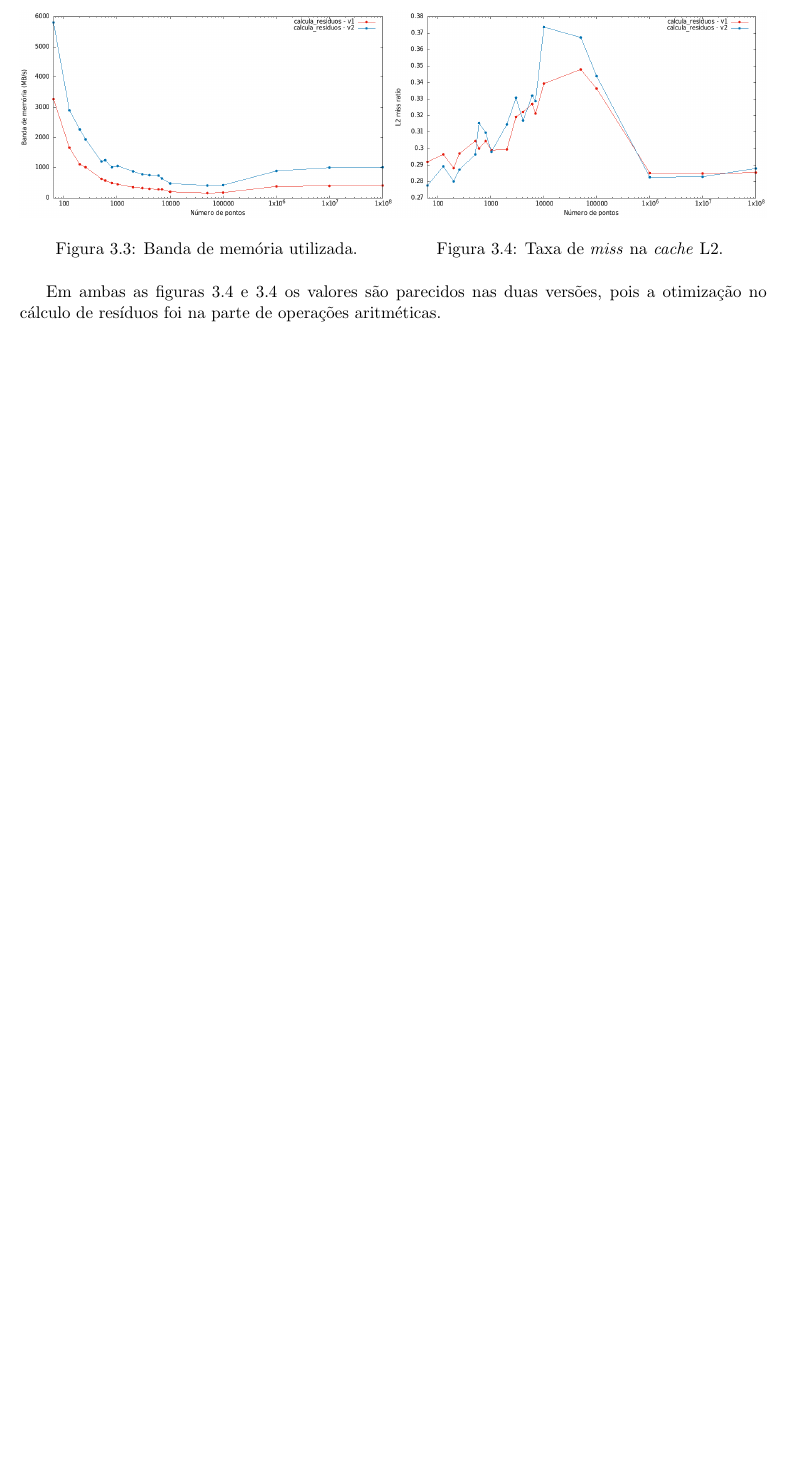
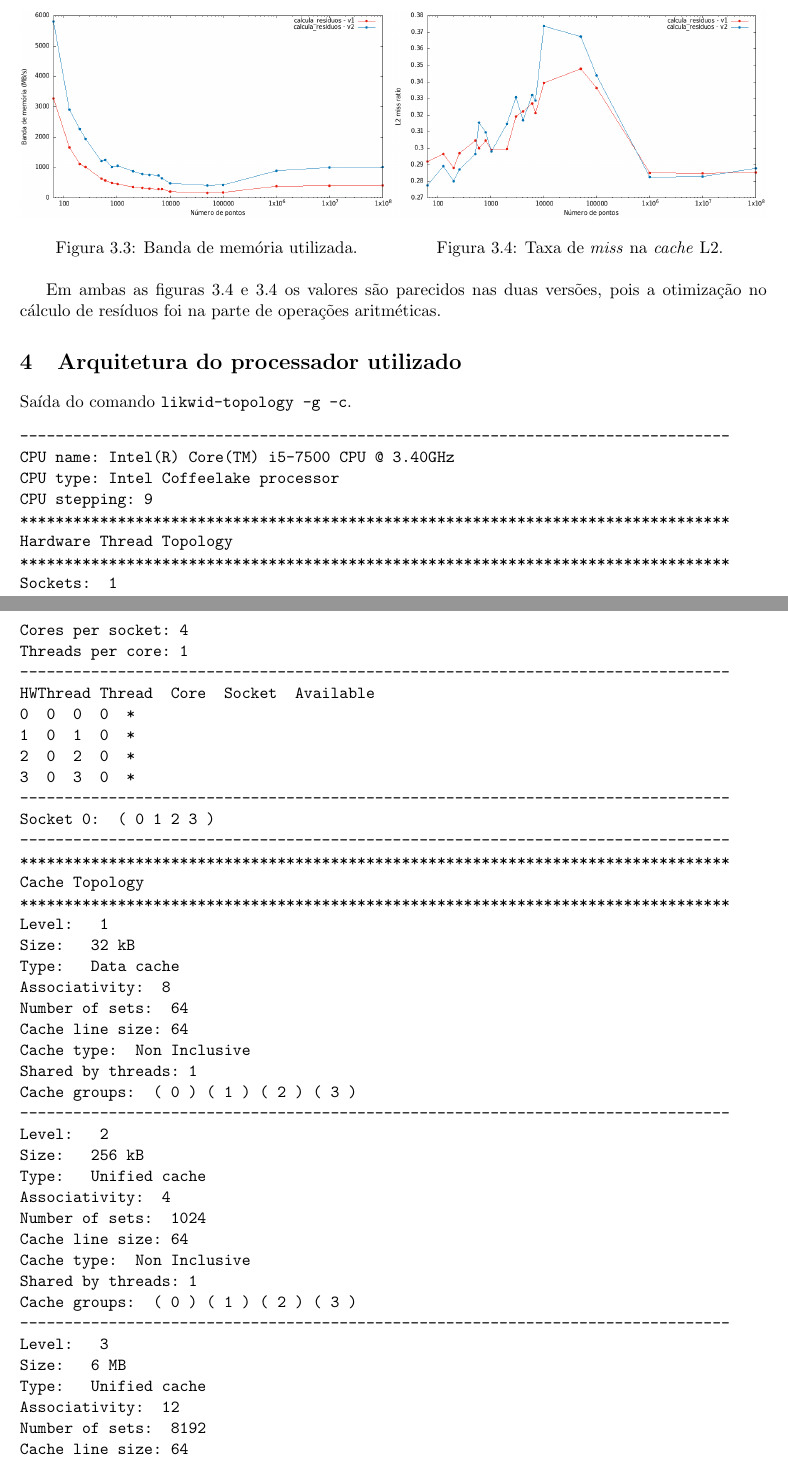
Before and after one commit to pedropesserl/icc, a LaTeX paper (t2/relatorio/RELATORIO-glc22-pfp22.tex): part of page 4 of 4 before the commit and two parts of pages 4 and 5 of 6 after it, the two joined at a grey line, cut so that both start at the same text, the shorter picture padded with empty space. Compiled offline with pdfLaTeX.

Commit message:
[t2] Colocando arquitetura no relatório

```diff
--- a/t2/relatorio/RELATORIO-glc22-pfp22.tex
+++ b/t2/relatorio/RELATORIO-glc22-pfp22.tex
@@ -217,5 +217,91 @@ Em ambas as figuras \ref{calcula_residuos:cache_miss} e
 \ref{calcula_residuos:cache_miss} os valores são parecidos nas duas versões,
 pois a otimização no cálculo de resíduos foi na parte de operações
 aritméticas.
+\section{Arquitetura do processador utilizado}
+    Saída do comando \texttt{likwid-topology -g -c}.
+    \begin{verbatim}
+--------------------------------------------------------------------------------
+CPU name:	Intel(R) Core(TM) i5-7500 CPU @ 3.40GHz
+CPU type:	Intel Coffeelake processor
+CPU stepping:	9
+********************************************************************************
+Hardware Thread Topology
+********************************************************************************
+Sockets:		1
+Cores per socket:	4
+Threads per core:	1
+--------------------------------------------------------------------------------
+HWThread	Thread		Core		Socket		Available
+0		0		0		0		*
+1		0		1		0		*
+2		0		2		0		*
+3		0		3		0		*
+--------------------------------------------------------------------------------
+Socket 0:		( 0 1 2 3 )
+--------------------------------------------------------------------------------
+********************************************************************************
+Cache Topology
+********************************************************************************
+Level:			1
+Size:			32 kB
+Type:			Data cache
+Associativity:		8
+Number of sets:		64
+Cache line size:	64
+Cache type:		Non Inclusive
+Shared by threads:	1
+Cache groups:		( 0 ) ( 1 ) ( 2 ) ( 3 )
+--------------------------------------------------------------------------------
+Level:			2
+Size:			256 kB
+Type:			Unified cache
+Associativity:		4
+Number of sets:		1024
+Cache line size:	64
+Cache type:		Non Inclusive
+Shared by threads:	1
+Cache groups:		( 0 ) ( 1 ) ( 2 ) ( 3 )
+--------------------------------------------------------------------------------
+Level:			3
+Size:			6 MB
+Type:			Unified cache
+Associativity:		12
+Number of sets:		8192
+Cache line size:	64
+Cache type:		Inclusive
+Shared by threads:	4
+Cache groups:		( 0 1 2 3 )
+--------------------------------------------------------------------------------
+********************************************************************************
+NUMA Topology
+********************************************************************************
+NUMA domains:		1
+--------------------------------------------------------------------------------
+Domain:			0
+Processors:		( 0 1 2 3 )
+Distances:		10
+Free memory:		5171.89 MB
+Total memory:		7826.25 MB
+--------------------------------------------------------------------------------
 
+
+********************************************************************************
+Graphical Topology
+********************************************************************************
+Socket 0:
++---------------------------------------------+
+| +--------+ +--------+ +--------+ +--------+ |
+| |    0   | |    1   | |    2   | |    3   | |
+| +--------+ +--------+ +--------+ +--------+ |
+| +--------+ +--------+ +--------+ +--------+ |
+| |  32 kB | |  32 kB | |  32 kB | |  32 kB | |
+| +--------+ +--------+ +--------+ +--------+ |
+| +--------+ +--------+ +--------+ +--------+ |
+| | 256 kB | | 256 kB | | 256 kB | | 256 kB | |
+| +--------+ +--------+ +--------+ +--------+ |
+| +-----------------------------------------+ |
+| |                   6 MB                  | |
+| +-----------------------------------------+ |
++---------------------------------------------+
+    \end{verbatim}
 \end{document}
```
Also changed, not shown: t2/relatorio/RELATORIO-glc22-pfp22.pdf.
